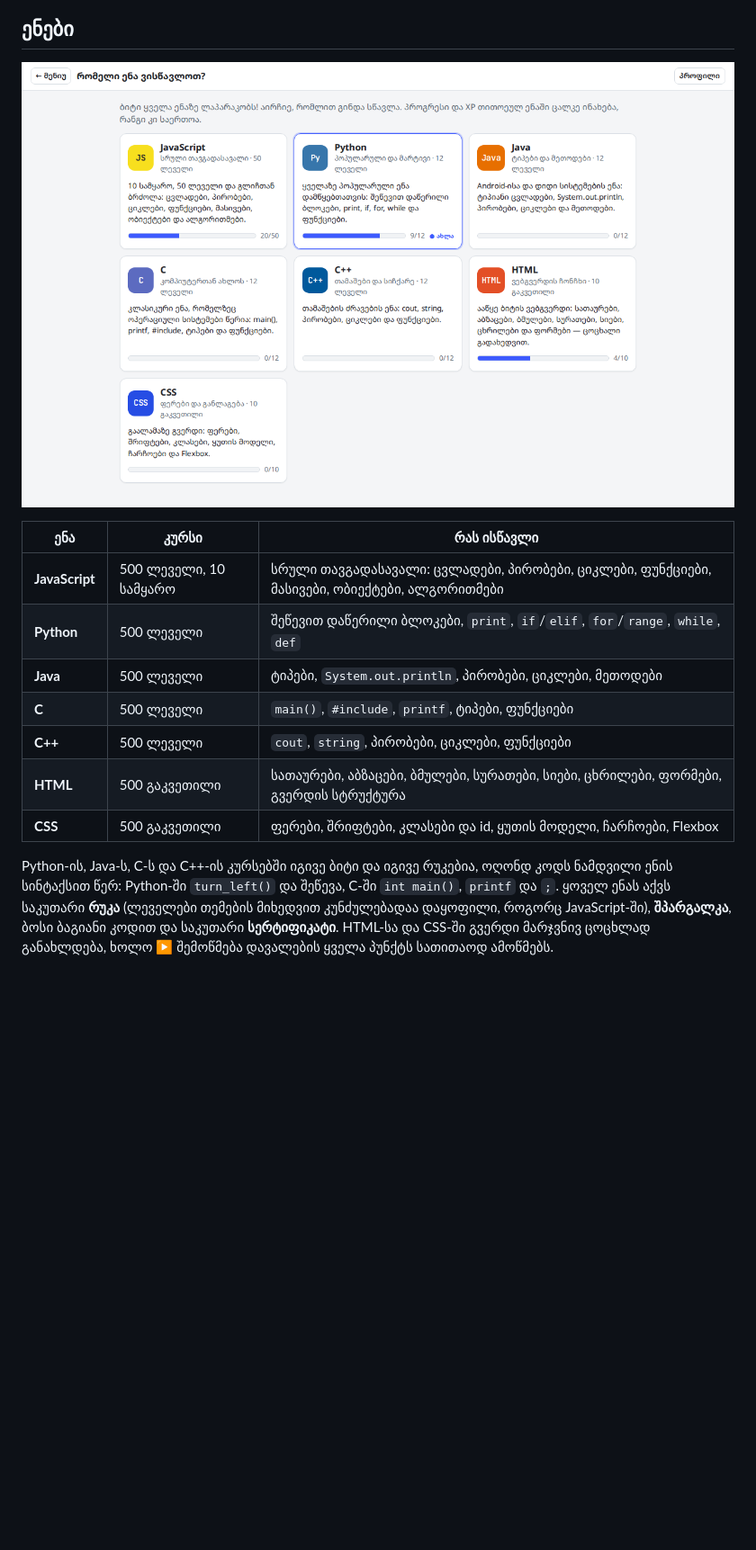
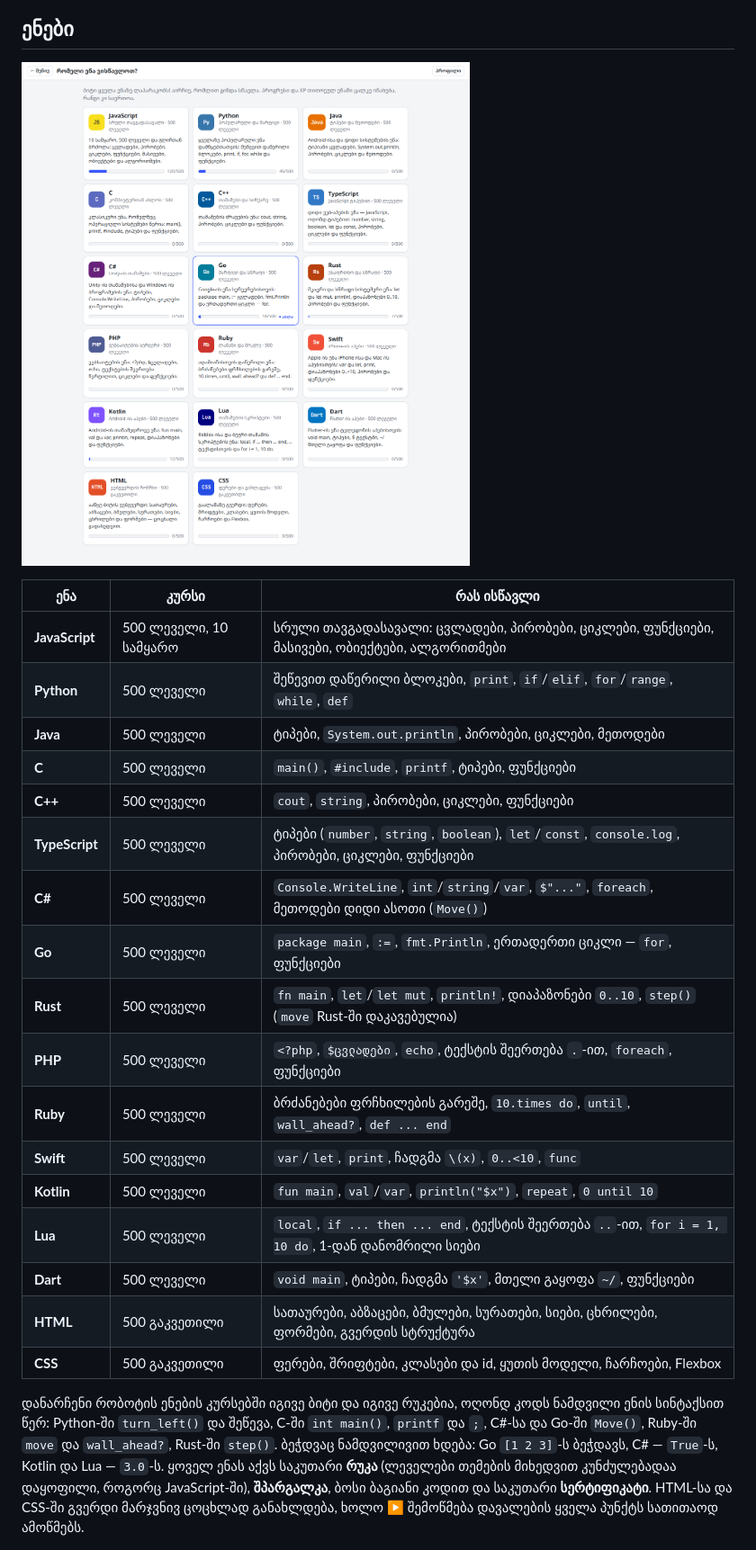
Before and after one commit to lazarepataraia910-jpg/fanycod, a Markdown page: README.md, the part around one of its changes. Shown at 90% size. Drawn GitHub-style; pictures changed too: screenshots/languages.png; blank space fills up the shorter version.

```diff
--- a/README.md
+++ b/README.md
@@ -54,10 +54,20 @@
 | **Java** | 500 ლეველი | ტიპები, `System.out.println`, პირობები, ციკლები, მეთოდები |
 | **C** | 500 ლეველი | `main()`, `#include`, `printf`, ტიპები, ფუნქციები |
 | **C++** | 500 ლეველი | `cout`, `string`, პირობები, ციკლები, ფუნქციები |
+| **TypeScript** | 500 ლეველი | ტიპები (`number`, `string`, `boolean`), `let`/`const`, `console.log`, პირობები, ციკლები, ფუნქციები |
+| **C#** | 500 ლეველი | `Console.WriteLine`, `int`/`string`/`var`, `$"..."`, `foreach`, მეთოდები დიდი ასოთი (`Move()`) |
+| **Go** | 500 ლეველი | `package main`, `:=`, `fmt.Println`, ერთადერთი ციკლი — `for`, ფუნქციები |
+| **Rust** | 500 ლეველი | `fn main`, `let`/`let mut`, `println!`, დიაპაზონები `0..10`, `step()` (`move` Rust-ში დაკავებულია) |
+| **PHP** | 500 ლეველი | `<?php`, `$ცვლადები`, `echo`, ტექსტის შეერთება `.`-ით, `foreach`, ფუნქციები |
+| **Ruby** | 500 ლეველი | ბრძანებები ფრჩხილების გარეშე, `10.times do`, `until`, `wall_ahead?`, `def ... end` |
+| **Swift** | 500 ლეველი | `var`/`let`, `print`, ჩადგმა `\(x)`, `0..<10`, `func` |
+| **Kotlin** | 500 ლეველი | `fun main`, `val`/`var`, `println("$x")`, `repeat`, `0 until 10` |
+| **Lua** | 500 ლეველი | `local`, `if ... then ... end`, ტექსტის შეერთება `..`-ით, `for i = 1, 10 do`, 1-დან დანომრილი სიები |
+| **Dart** | 500 ლეველი | `void main`, ტიპები, ჩადგმა `'$x'`, მთელი გაყოფა `~/`, ფუნქციები |
 | **HTML** | 500 გაკვეთილი | სათაურები, აბზაცები, ბმულები, სურათები, სიები, ცხრილები, ფორმები, გვერდის სტრუქტურა |
 | **CSS** | 500 გაკვეთილი | ფერები, შრიფტები, კლასები და id, ყუთის მოდელი, ჩარჩოები, Flexbox |
 
-Python-ის, Java-ს, C-ს და C++-ის კურსებში იგივე ბიტი და იგივე რუკებია, ოღონდ კოდს ნამდვილი ენის სინტაქსით წერ: Python-ში `turn_left()` და შეწევა, C-ში `int main()`, `printf` და `;`. ყოველ ენას აქვს საკუთარი **რუკა** (ლეველები თემების მიხედვით კუნძულებადაა დაყოფილი, როგორც JavaScript-ში), **შპარგალკა**, ბოსი ბაგიანი კოდით და საკუთარი **სერტიფიკატი**. HTML-სა და CSS-ში გვერდი მარჯვნივ ცოცხლად განახლდება, ხოლო ▶ შემოწმება დავალების ყველა პუნქტს სათითაოდ ამოწმებს.
+დანარჩენი რობოტის ენების კურსებში იგივე ბიტი და იგივე რუკებია, ოღონდ კოდს ნამდვილი ენის სინტაქსით წერ: Python-ში `turn_left()` და შეწევა, C-ში `int main()`, `printf` და `;`, C#-სა და Go-ში `Move()`, Ruby-ში `move` და `wall_ahead?`, Rust-ში `step()`. ბეჭდვაც ნამდვილივით ხდება: Go `[1 2 3]`-ს ბეჭდავს, C# — `True`-ს, Kotlin და Lua — `3.0`-ს. ყოველ ენას აქვს საკუთარი **რუკა** (ლეველები თემების მიხედვით კუნძულებადაა დაყოფილი, როგორც JavaScript-ში), **შპარგალკა**, ბოსი ბაგიანი კოდით და საკუთარი **სერტიფიკატი**. HTML-სა და CSS-ში გვერდი მარჯვნივ ცოცხლად განახლდება, ხოლო ▶ შემოწმება დავალების ყველა პუნქტს სათითაოდ ამოწმებს.
 
 <p>
   <img src="screenshots/python.png" width="49%" alt="Python-ის ლეველი: ციკლი და is_crystal_here()">
```
Also changed, not shown: other parts of README.md (+14 -10 lines), 1 other file.
